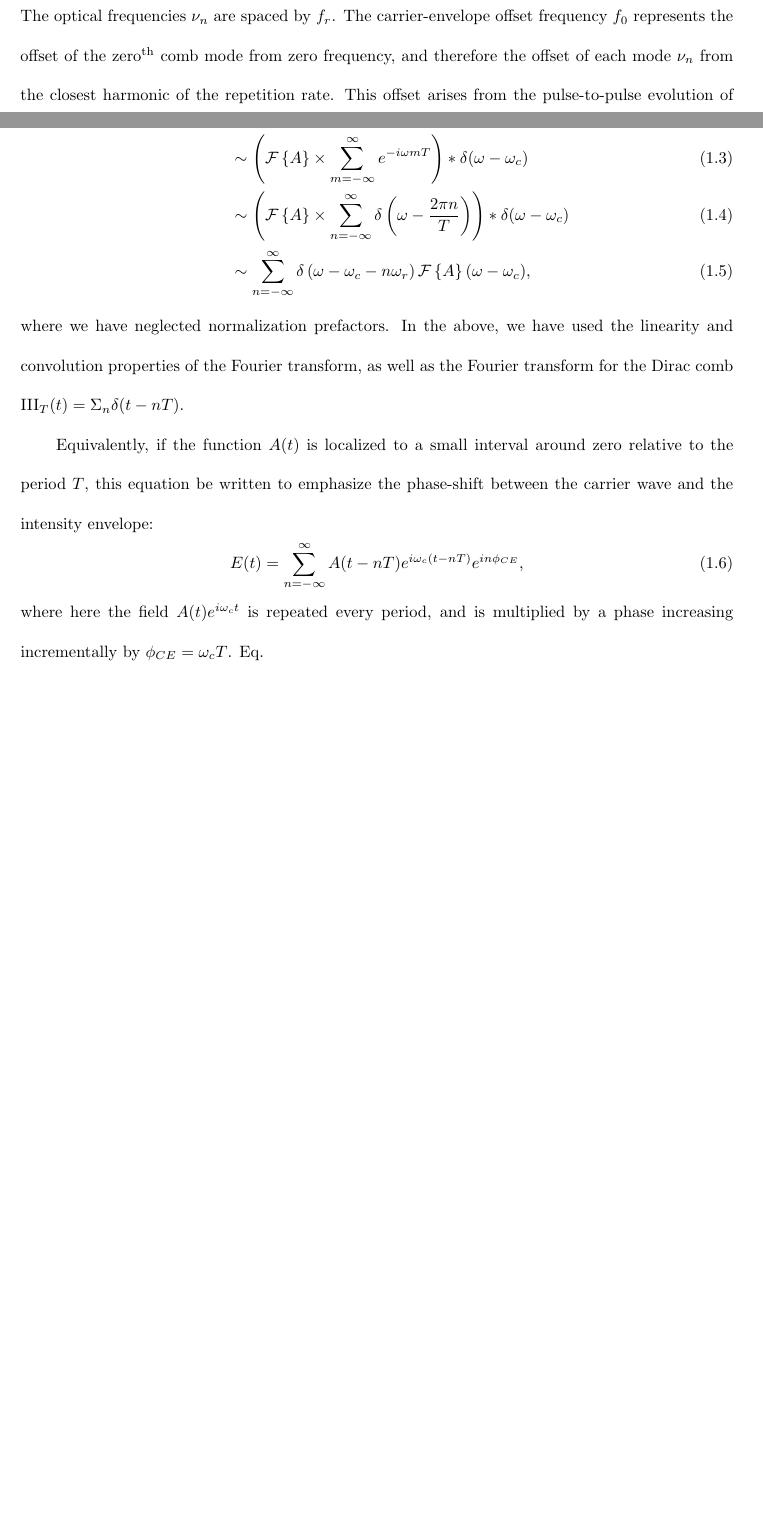
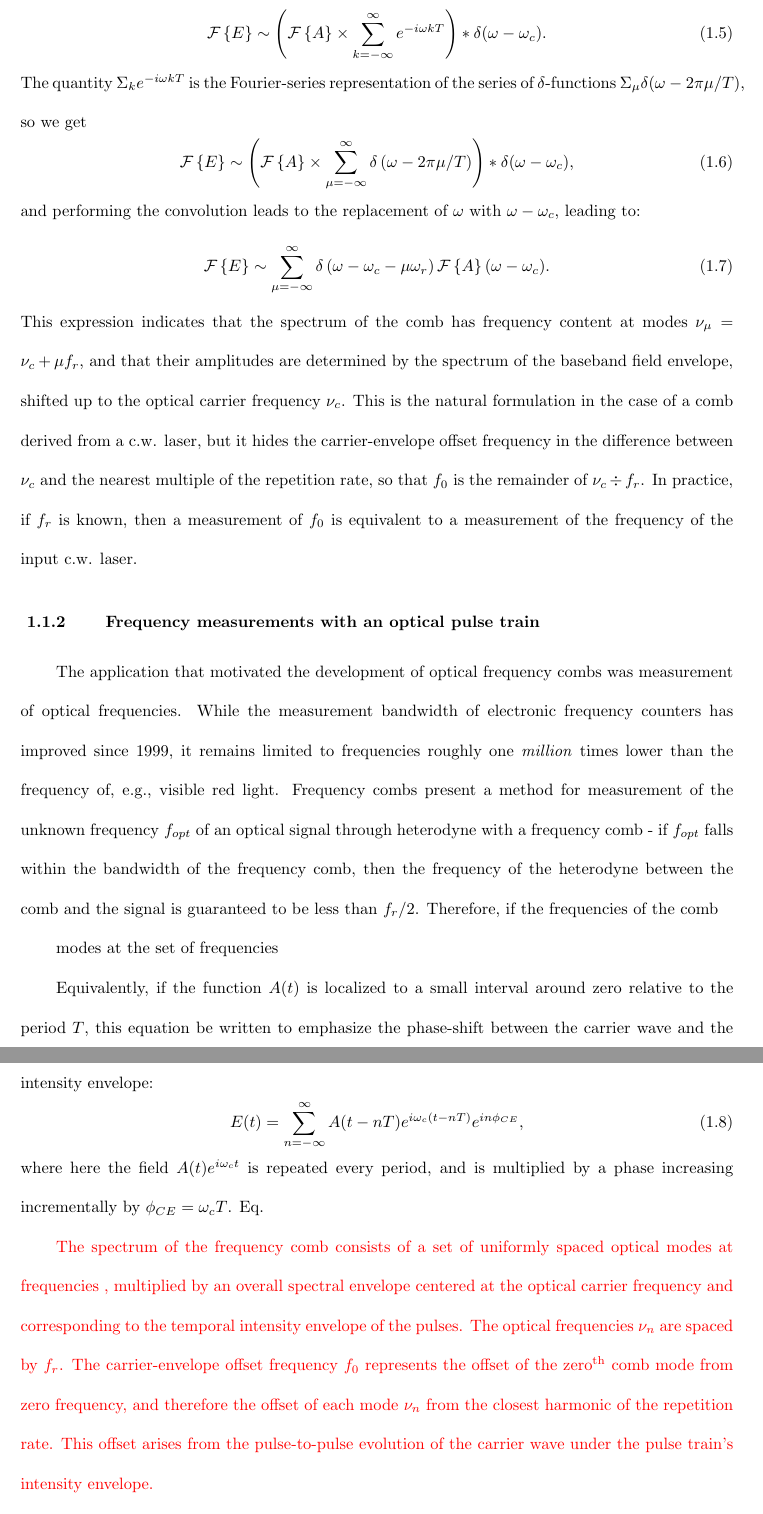
Before and after one commit to dccole117/Cole-thesis, a LaTeX thesis (ThesisFiles/ColeThesis.tex, which reads ThesisFiles/Introduction.tex): two parts of pages 9 and 10 of 15 before the commit and two parts of pages 10 and 11 of 15 after it, joined at a grey line, cut so that both start at the same text, the shorter picture padded with empty space. The pictures show the PDF file ThesisFiles/ColeThesis.pdf that the author committed with the source.

Commit message:
5-4 after working

```diff
--- a/ThesisFiles/Introduction.tex
+++ b/ThesisFiles/Introduction.tex
@@ -17,5 +19,13 @@ In the time domain, a frequency comb consists of at train of uniformly spaced op
+\begin{equation}
+\nu_n=nf_r+f_0, \label{eq:combfreqsold}
+\end{equation}
+where $n\sim f_{carrier}/f_r\gg0$ for the optical modes that make up the comb and $f_0$ is the carrier-envelope offset frequency. The offset frequency results from the pulse-to-pulse evolution of the carrier wave underneath the temporal intensity envelope of the pulses due to a difference in group and phase velocities. An equivalent representation of the frequencies of the comb that is more natural for frequency combs directly derived from a c.w. laser, as described in this thesis, is
+\begin{equation}
+\nu_\mu=\nu_c+\mu f_r, \label{eq:combfreqsnew}
+\end{equation}
+where $\nu_c$ is the frequency of the c.w. laser, the `pump' or `seed' laser, from which the frequency comb is derived and $\mu$ is a pump-referenced mode number, in contrast with the zero-referenced mode number of Eq. \ref{eq:combfreqsold}. Fig. \ref{fig:CombBasics} depicts the properties of a frequency comb in the time domain and the frequency domain.
 
 It is useful to consider a mathematical treatment of an optical pulse train to understand the relationships presented above. In the time domain, the electric field $E(t)$ of the pulse train consists of periodically-recurring optical pulses with baseband (centered at zero frequency) field envelope $A(t)$ multiplying the carrier wave of angular frequency $\omega_c$:
 \begin{equation}
-E(t)=\sum_{m=-\infty}^{\infty} A(t-mT)e^{i\omega_c t}. \label{eq:pulsetrain}
+E(t)=\sum_{k=-\infty}^{\infty} A(t-kT)e^{i\omega_c t}. \label{eq:pulsetrain}
 \end{equation}
@@ -25,8 +32,30 @@ Here, $T$ is the repetition period of the pulse train. Eq. \ref{eq:pulsetrain} c
-&\sim\left(\mathcal{F}\left\{A\right\}\times\sum_{m=-\infty}^{\infty}e^{-i\omega mT}\right)*\delta(\omega-\omega_c) \\
-&\sim\left(\mathcal{F}\left\{A\right\}\times\sum_{n=-\infty}^{\infty}\delta\left(\omega-\frac{2\pi n}{T}\right)\right)*\delta(\omega-\omega_c) \\
-&\sim\sum_{n=-\infty}^{\infty}\delta\left(\omega-\omega_c-n\omega_r\right)\mathcal{F}\left\{A\right\}(\omega-\omega_c), \label{eqn:combspectrum}
-\end{align}
-where we have neglected normalization prefactors. In the above, we have used the linearity and convolution properties of the Fourier transform, as well as the Fourier transform for the Dirac comb $\mathrm{III}_T(t)=\Sigma_n\delta(t-nT)$. Eq. \ref{eqn:combspectrum} represents the spectrum $|mathcal{F}\left\{E\right\}|^2$ modes at the set of frequencies $
+Here, $T$ is the repetition period of the pulse train. Eq. \ref{eq:pulsetrain} can be viewed as describing a laser of angular frequency $\omega_c$ with a time-varying amplitude. This temporal modulation leads to a \color{red}broadband \color{black} spectrum for $E$. Intuitively, the spectrum of the comb is the spectrum of the periodic baseband field envelope $\Sigma_k A(t-kT)$, shifted by the multiplication with $e^{i\omega_c t}$ so that it is centered around the optical carrier. More formally, we can calculate the spectrum $|\mathcal{F}\left\{E\right\}|^2$ by calculating
+\begin{equation}
+\mathcal{F}\left\{E\right\}(\omega)\sim\left(\sum_{k=-\infty}^{\infty}\mathcal{F}\left\{A(t-kT)\right\}\right)*\delta(\omega-\omega_c),
+\end{equation}
+which results from the convolution (denoted by $*$) theorem for Fourier transforms. We use the Fourier transform's property that a temporal translation results in a linear spectral phase shift to obtain:
+\begin{equation}
+\mathcal{F}\left\{E\right\}\sim\left(\mathcal{F}\left\{A\right\}\times\sum_{k=-\infty}^{\infty}e^{-i\omega kT}\right)*\delta(\omega-\omega_c).
+\end{equation}
+The quantity $\Sigma_ke^{-i\omega kT}$ is the Fourier-series representation of the series of $\delta$-functions \mbox{$\Sigma_\mu\delta(\omega-2\pi\mu/T)$}, so we get
+\begin{equation}
+\mathcal{F}\left\{E\right\}\sim\left(\mathcal{F}\left\{A\right\}\times\sum_{\mu=-\infty}^{\infty}\delta\left(\omega-2\pi \mu/T\right)\right)*\delta(\omega-\omega_c),
+\end{equation}
+and performing the convolution leads to the replacement of $\omega$ with $\omega-\omega_c$, leading to:
+\begin{equation}
+\mathcal{F}\left\{E\right\}\sim\sum_{\mu=-\infty}^{\infty}\delta\left(\omega-\omega_c-\mu\omega_r\right)\mathcal{F}\left\{A\right\}(\omega-\omega_c). \label{eq:combspectrum}
+\end{equation}
+This expression indicates that the spectrum of the comb has frequency content at modes $\nu_\mu=\nu_c+\mu f_r$, and that their amplitudes are determined by the spectrum of the baseband field envelope, shifted up to the optical carrier frequency $\nu_c$. This is the natural formulation in the case of a comb derived from a c.w. laser, but it hides the carrier-envelope offset frequency in the difference between $\nu_c$ and the nearest multiple of the repetition rate, so that $f_0$ is the remainder of $\nu_c\div f_r$. In practice, if $f_r$ is known, then a measurement of $f_0$ is equivalent to a measurement of the frequency of the input c.w. laser.
+
+
+\subsection{Frequency measurements with an optical pulse train}
+
+The scientific need for a method to measure optical frequencies motivated the development of optical frequency combs. While the measurement bandwidth of electronic frequency counters has improved since 1999, it remains limited to frequencies roughly one \textit{million} times lower than the frequency of, e.g., visible red light. Frequency combs present a method for measurement of the unknown frequency $f_{opt}$ of an optical signal through heterodyne with a frequency comb - if $f_{opt}$ falls within the bandwidth of the frequency comb, then the frequency of the heterodyne between the comb and the signal is guaranteed to be less than $f_r/2$. Therefore, if the frequencies of the comb
+
+
+
+
+modes at the set of frequencies
 
 
 
@@ -38,4 +67,6 @@ where here the field $A(t)e^{i\omega_c t}$ is repeated every period, and is mult
 
 
 
+\color{red}
+The spectrum of the frequency comb consists of a set of uniformly spaced optical modes at frequencies , multiplied by an overall spectral envelope centered at the optical carrier frequency and corresponding to the temporal intensity envelope of the pulses. The optical frequencies $\nu_n$ are spaced by $f_r$. The carrier-envelope offset frequency $f_0$ represents the offset of the zero\textsuperscript{th} comb mode from zero frequency, and therefore the offset of each mode $\nu_n$ from the closest harmonic of the repetition rate. This offset arises from the pulse-to-pulse evolution of the carrier wave under the pulse train's intensity envelope.
 
```
Also changed, not shown: ThesisFiles/ColeThesis.tex (+1 -1 lines), Papers/Optical Frequency Metrology with Mode-Locked Lasers.pdf (added), ThesisFiles/ColeThesis.pdf, ThesisFiles/Introduction.tex (12 more changed lines).
